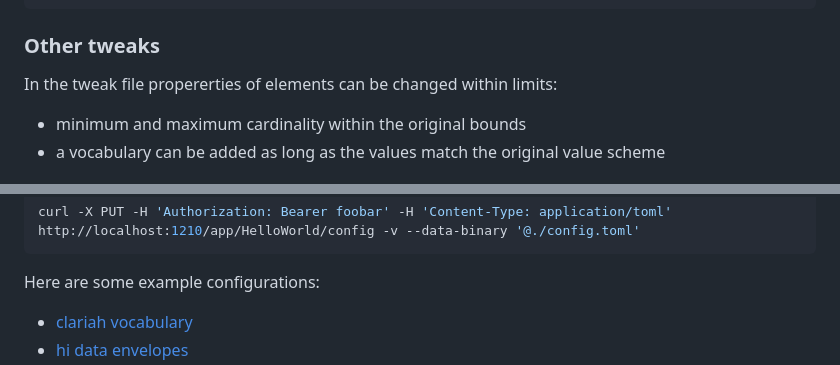
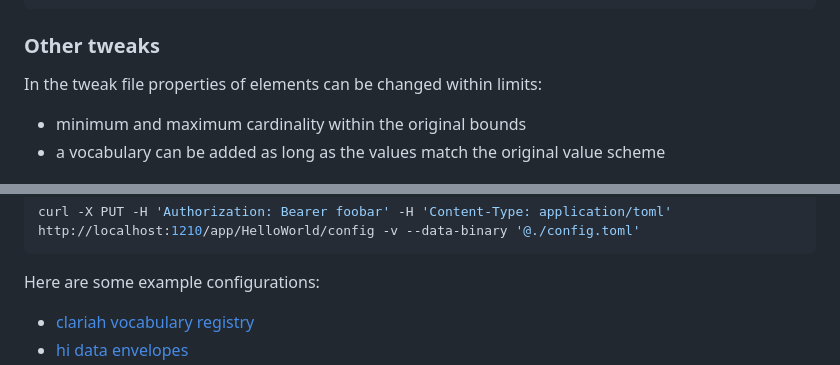
Before and after one commit to knaw-huc/service-huc-editor, a Markdown page: README.md, 2 parts joined by grey strips. Rendered like a GitHub page.

```diff
--- a/README.md
+++ b/README.md
@@ -222,7 +222,7 @@ Add an explanation text in markdown or use the documentation from the profile.
 
 ### Other tweaks
 
-In the tweak file propererties of elements can be changed within limits:
+In the tweak file properties of elements can be changed within limits:
 - minimum and maximum cardinality within the original bounds
 - a vocabulary can be added as long as the values match the original value scheme
 
@@ -243,5 +243,5 @@ curl -X PUT -H 'Authorization: Bearer foobar' -H 'Content-Type: application/toml
 
 Here are some example configurations:
 
-- [clariah vocabulary](https://github.com/CLARIAH/vocab-registry-editor/blob/main/data/apps/vocabs/config.toml)
+- [clariah vocabulary registry](https://github.com/CLARIAH/vocab-registry-editor/blob/main/data/apps/vocabs/config.toml)
 - [hi data envelopes](https://github.com/knaw-huc/hi-data-envelop-editor/blob/main/data/apps/data-envelopes/config.toml)
```
Also changed, not shown: other parts of README.md (+2 -1 lines).
